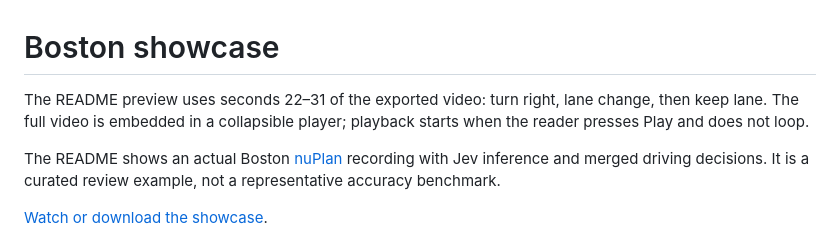
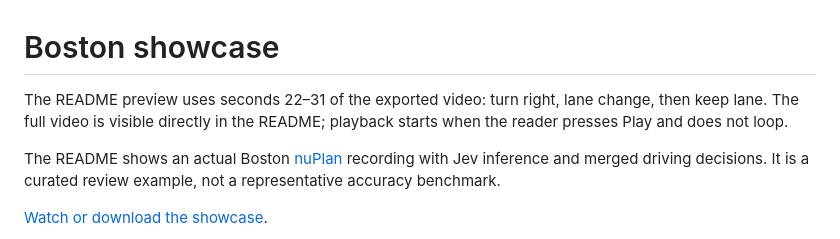
Before and after one commit to bskkimm/JevSceneMiner, a Markdown page: docs/demo.md, the part around the change. Rendered like a GitHub page.

```diff
--- a/docs/demo.md
+++ b/docs/demo.md
@@ -1,7 +1,7 @@
 # Boston showcase
 
 The README preview uses seconds 22–31 of the exported video: turn right, lane change, then keep lane.
-The full video is embedded in a collapsible player; playback starts when the reader presses Play and does not loop.
+The full video is visible directly in the README; playback starts when the reader presses Play and does not loop.
 
 The README shows an actual Boston [nuPlan](https://www.nuscenes.org/nuplan) recording with Jev inference and merged driving decisions.
 It is a curated review example, not a representative accuracy benchmark.
```
Also changed, not shown: README.md (+0 -5 lines).
